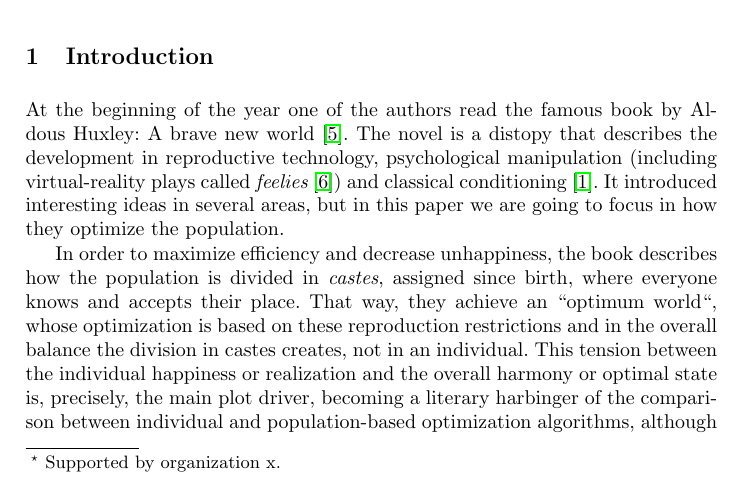
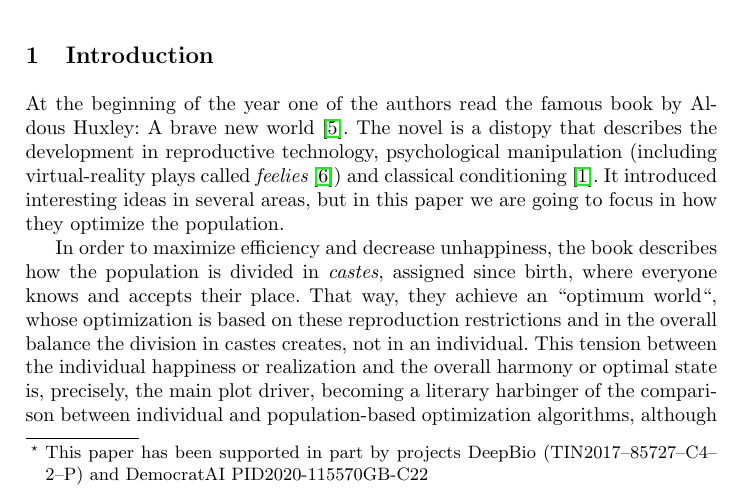
Before and after one commit to JJ/brave-new-algorithm, a LaTeX paper (brave-new-algorithm.tex): part of page 1 of 7, cut so that both start at the same text. Compiled offline with pdfLaTeX.

Commit message:
Adds acks

```diff
--- a/brave-new-algorithm.tex
+++ b/brave-new-algorithm.tex
@@ -16,7 +16,7 @@
 
 \begin{document}
 %
-\title{A brave new algorithm \thanks{Supported by organization x.}}
+\title{A brave new algorithm \thanks{This paper has been supported in part by projects DeepBio (TIN2017--85727--C4--2--P) and DemocratAI PID2020-115570GB-C22}}
 %
 %\titlerunning{Abbreviated paper title}
 % If the paper title is too long for the running head, you can set
```
